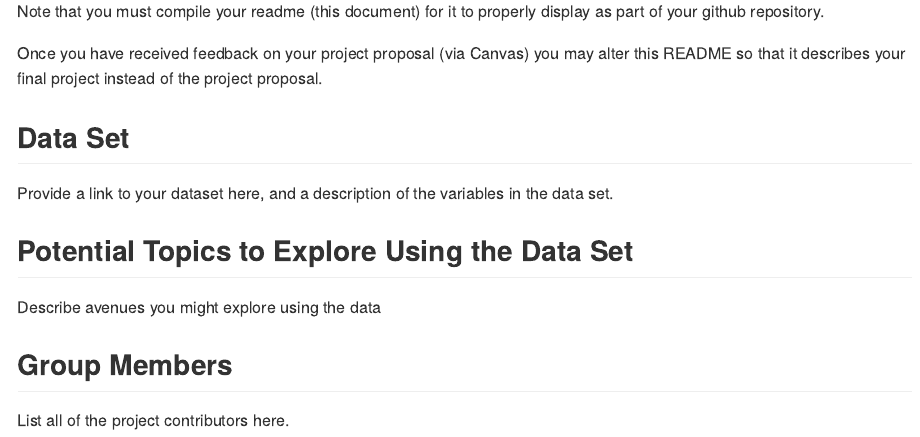
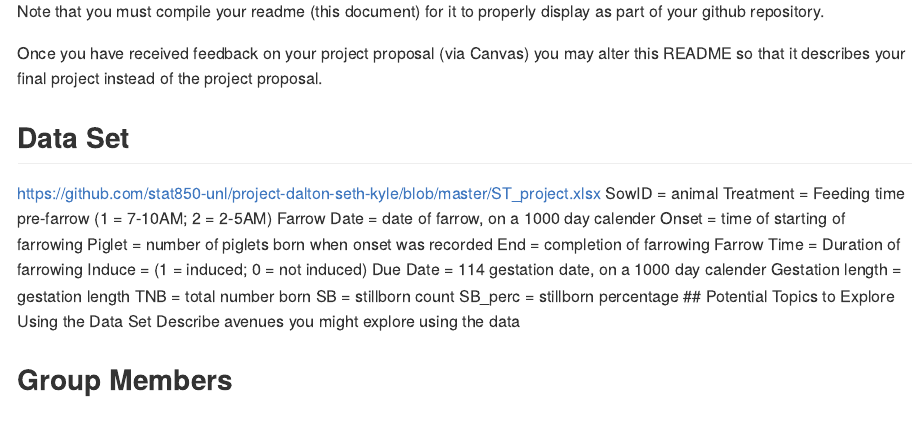
Before and after one commit to stat850-unl/project-dalton-seth-kyle, an R Markdown document (README.Rmd): the page in a window 1100 px wide, from 320 px down. Rendered offline with R 4.5, knitr and Pandoc, with nearby package versions.

Commit message:
Dalton's commit

```diff
--- a/README.Rmd
+++ b/README.Rmd
@@ -18,10 +18,21 @@ Note that you must compile your readme (this document) for it to properly displa
 Once you have received feedback on your project proposal (via Canvas) you may alter this README so that it describes your final project instead of the project proposal.
 
 ## Data Set
-Provide a link to your dataset here, and a description of the variables in the data set.
-
+https://github.com/stat850-unl/project-dalton-seth-kyle/blob/master/ST_project.xlsx
+SowID = animal
+Treatment = Feeding time pre-farrow (1 = 7-10AM; 2 = 2-5AM)
+Farrow Date = date of farrow, on a 1000 day calender
+Onset = time of starting of farrowing
+Piglet = number of piglets born when onset was recorded
+End = completion of farrowing
+Farrow Time = Duration of farrowing
+Induce = (1 = induced; 0 = not induced)
+Due Date = 114 gestation date, on a 1000 day calender
+Gestation length = gestation length
+TNB = total number born
+SB = stillborn count
+SB_perc = stillborn percentage
 ## Potential Topics to Explore Using the Data Set
 Describe avenues you might explore using the data
 
 ## Group Members
-List all of the project contributors here.
```
